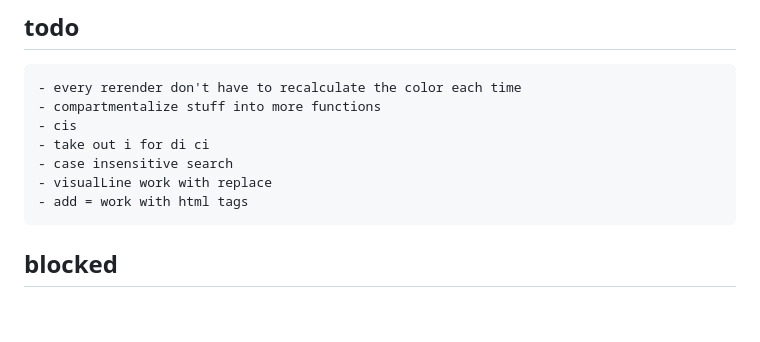
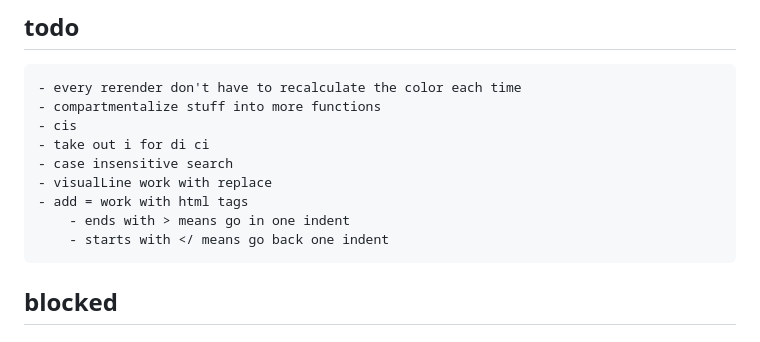
Before and after one commit to btnguyenPersonal/edit, a Markdown page: tasks.md, the part around the change. GitHub-like rendering; blank space fills up the shorter version.

Commit message:
update tasks

```diff
--- a/tasks.md
+++ b/tasks.md
@@ -9,6 +9,8 @@
     - case insensitive search
     - visualLine work with replace
     - add = work with html tags
+        - ends with > means go in one indent
+        - starts with </ means go back one indent
 ## blocked
 ## in progress
 ## done
```
